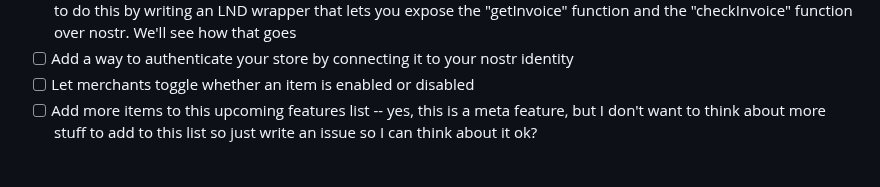
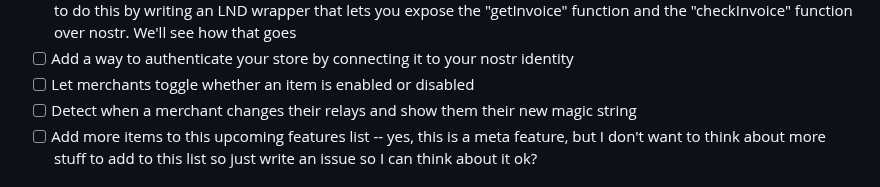
Before and after one commit to supertestnet/superstore, a Markdown page: README.md, the part around the change. Drawn GitHub-style.

```diff
--- a/README.md
+++ b/README.md
@@ -53,6 +53,7 @@ Not sure. Usually after I get a project to a state like this one is in I abandon
 - [ ] Connect your node -- right now Magic Webstore gives you an lnbits account but that is probably not a very scalable model and it's also custodial, meaning everyone will probably eventually get rugpulled by lnbits. To fix that, I want to make it easy for merchants to connect this app to their own node, that way they can only rug themselves. I hope to do this by writing an LND wrapper that lets you expose the "getInvoice" function and the "checkInvoice" function over nostr. We'll see how that goes
 - [ ] Add a way to authenticate your store by connecting it to your nostr identity
 - [ ] Let merchants toggle whether an item is enabled or disabled
+- [ ] Detect when a merchant changes their relays and show them their new magic string
 - [ ] Add more items to this upcoming features list -- yes, this is a meta feature, but I don't want to think about more stuff to add to this list so just write an issue so I can think about it ok?
 
 # Things that used to be upcoming features but are now added (or fixed, if they were bugs)
```
